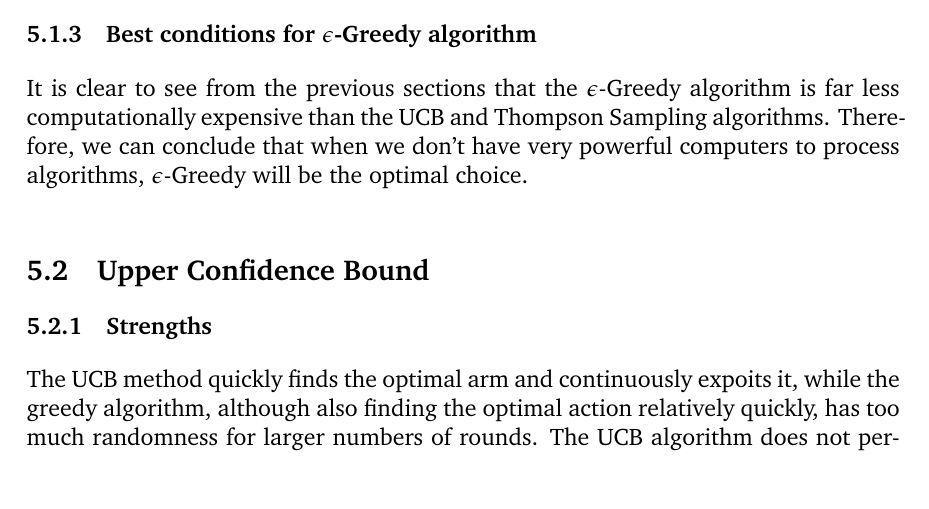
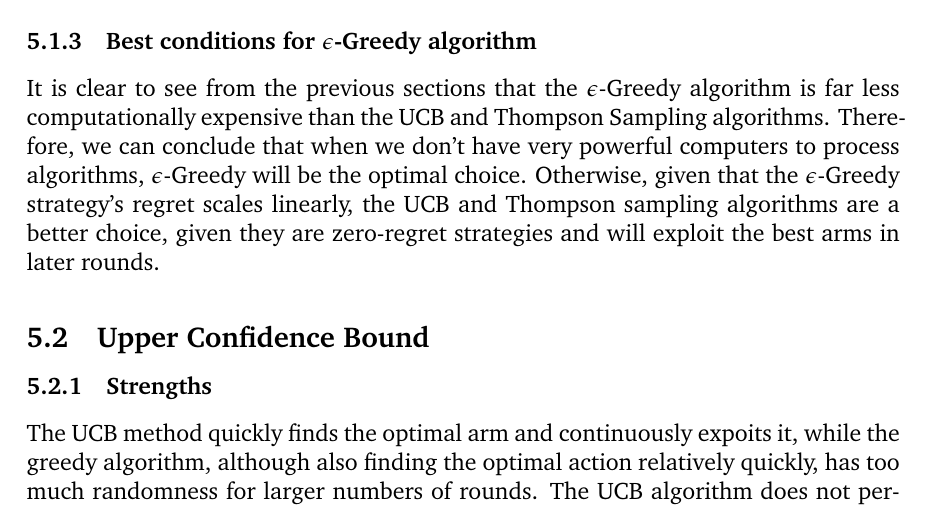
Before and after one commit to ShivamAmratlalPatel/M2RGroupProject, a LaTeX document (report/coursework.tex, which reads report/Strengths_&_Weaknesses.tex): part of page 15 of 23, cut so that both start at the same text. Compiled offline with pdfLaTeX.

Commit message:
Updates from Overleaf

```diff
--- a/report/Strengths_&_Weaknesses.tex
+++ b/report/Strengths_&_Weaknesses.tex
@@ -12,7 +12,7 @@ Epsilon-Greedy is a pretty powerful algorithm capable of exploring the arms and
 In addition, the Epsilon-Greedy strategy's regret will scale linearly, due to a random arm being chosen every so often (this will probably not be the optimal arm in later rounds). Therefore, this strategy will never be a zero-regret strategy, unlike UCB and Thompson sampling strategies.
 
 \subsubsection{Best conditions for $\epsilon$-Greedy algorithm}
-It is clear to see from the previous sections that the $\epsilon$-Greedy algorithm is far less computationally expensive than the UCB and Thompson Sampling algorithms. Therefore, we can conclude that when we don't have very powerful computers to process algorithms, $\epsilon$-Greedy will be the optimal choice.
+It is clear to see from the previous sections that the $\epsilon$-Greedy algorithm is far less computationally expensive than the UCB and Thompson Sampling algorithms. Therefore, we can conclude that when we don't have very powerful computers to process algorithms, $\epsilon$-Greedy will be the optimal choice. Otherwise, given that the $\epsilon$-Greedy strategy's regret scales linearly, the UCB and Thompson sampling algorithms are a better choice, given they are zero-regret strategies and will exploit the best arms in later rounds.
 
 \subsection{Upper Confidence Bound}\label{subsec:upper-confidence-bound2}
 
```
